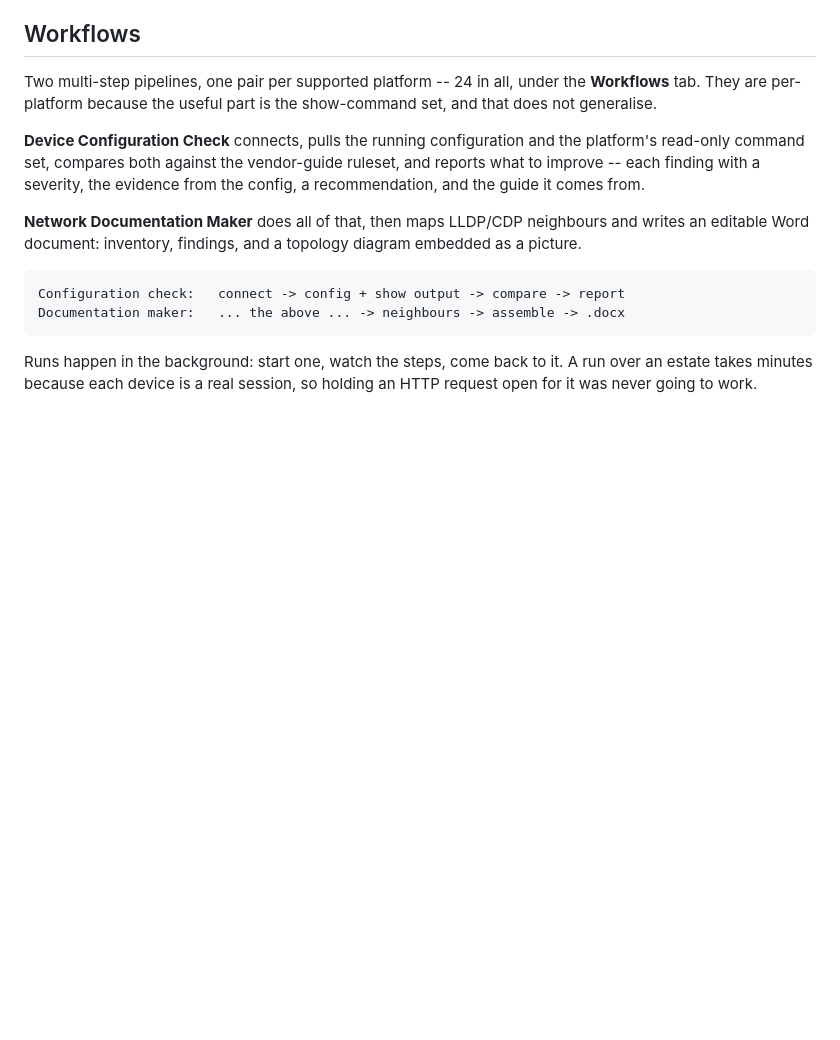
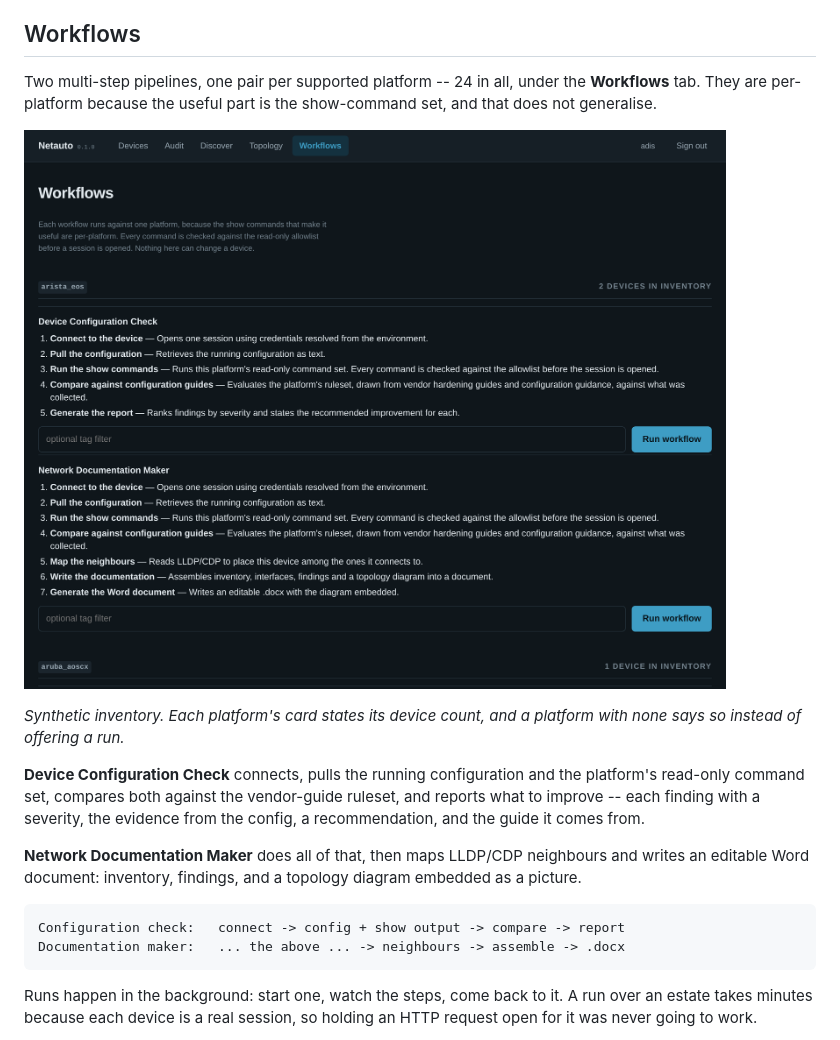
Before and after one commit to ters-golemi/netauto, a Markdown page: README.md, the part around the change. Rendered like a GitHub page; pictures changed too: docs/workflows.png (added); blank space fills up the shorter version.

Commit message:
Show the Workflows tab
The fifth page, and the one a paragraph serves worst: "two pipelines per
platform, 24 in all" says nothing about what a pipeline is, while the page
names every step of both -- connect, pull, run the allowlisted commands,
compare against the guides, report -- and states how many inventory devices
each platform would run against.

The demo inventory gained two Arista boxes for the capture, because the cards
are alphabetical and the first one was empty. A screenshot whose first card
reads "0 devices in inventory, so there is nothing to run this against" would
have advertised the empty state rather than the feature, while being perfectly
accurate about a fixture nobody else has.

Cropped to end just after the next platform's header. The page is twelve
platforms long; stopping mid-catalogue says that better than a seam would.

393 tests pass.

Co-Authored-By: Claude Opus 5 <noreply@anthropic.com>
Claude-Session: https://claude.ai/code/session_014EhDYZ7xaioQjy62mBnzRu

```diff
--- a/README.md
+++ b/README.md
@@ -160,6 +160,13 @@ application are `/login` and `/logout`; every device route is a GET that reads.
 Two multi-step pipelines, one pair per supported platform -- 24 in all, under
 the **Workflows** tab. They are per-platform because the useful part is the
 show-command set, and that does not generalise.
+
+![The Workflows tab: each platform lists both pipelines with every step named,
+how many inventory devices it would run against, and an optional tag
+filter](docs/workflows.png)
+
+*Synthetic inventory. Each platform's card states its device count, and a
+platform with none says so instead of offering a run.*
 
 **Device Configuration Check** connects, pulls the running configuration and
 the platform's read-only command set, compares both against the vendor-guide
```
